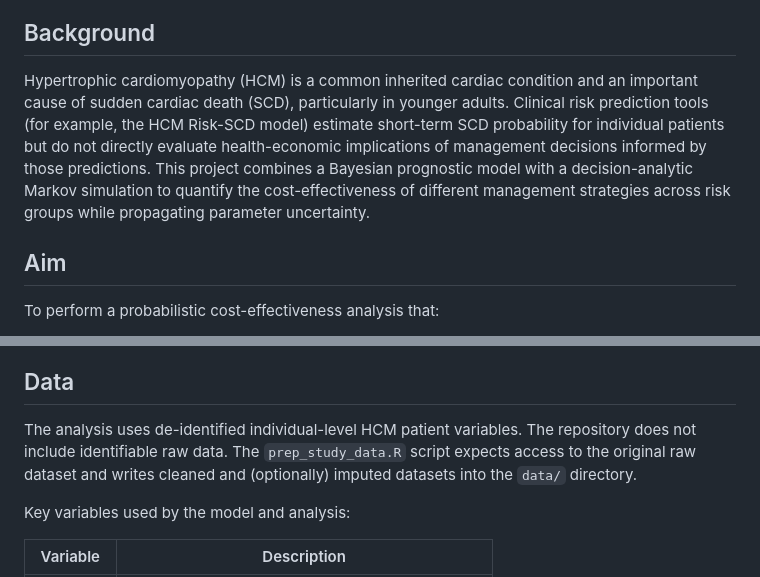
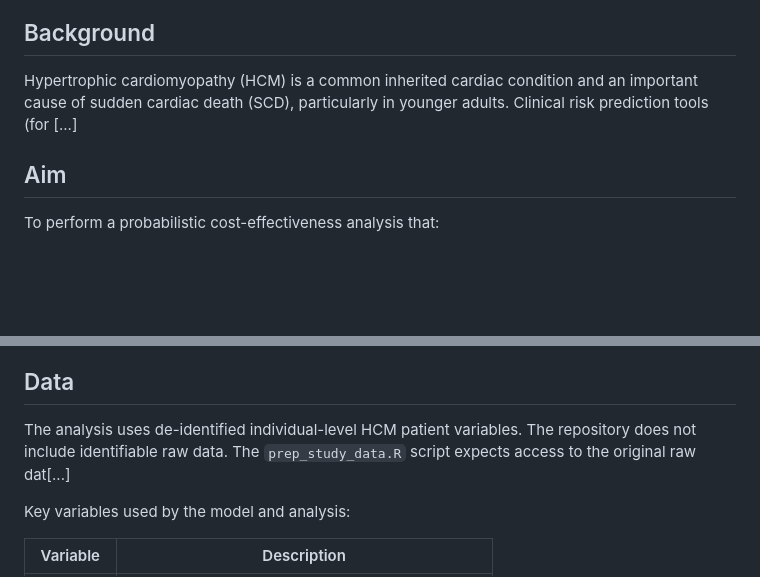
Before and after one commit to n8thangreen/HCMSCDCEanalysis, a Markdown page: README.md, 2 parts joined by grey strips. Drawn GitHub-style; blank space fills up the shorter version.

```diff
--- a/README.md
+++ b/README.md
@@ -19,7 +19,7 @@ This repository contains code, model specifications, and (processed) data to per
 
 ## Background
 
-Hypertrophic cardiomyopathy (HCM) is a common inherited cardiac condition and an important cause of sudden cardiac death (SCD), particularly in younger adults. Clinical risk prediction tools (for example, the HCM Risk-SCD model) estimate short-term SCD probability for individual patients but do not directly evaluate health-economic implications of management decisions informed by those predictions. This project combines a Bayesian prognostic model with a decision-analytic Markov simulation to quantify the cost-effectiveness of different management strategies across risk groups while propagating parameter uncertainty.
+Hypertrophic cardiomyopathy (HCM) is a common inherited cardiac condition and an important cause of sudden cardiac death (SCD), particularly in younger adults. Clinical risk prediction tools (for [...]
 
 ## Aim
 
@@ -47,7 +47,7 @@ To perform a probabilistic cost-effectiveness analysis that:
 
 ## Data
 
-The analysis uses de-identified individual-level HCM patient variables. The repository does not include identifiable raw data. The `prep_study_data.R` script expects access to the original raw dataset and writes cleaned and (optionally) imputed datasets into the `data/` directory.
+The analysis uses de-identified individual-level HCM patient variables. The repository does not include identifiable raw data. The `prep_study_data.R` script expects access to the original raw dat[...]
 
 Key variables used by the model and analysis:
 
```
Also changed, not shown: other parts of README.md (+10 -8 lines).
